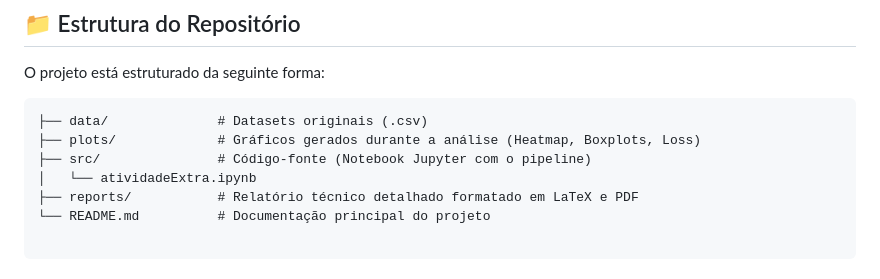
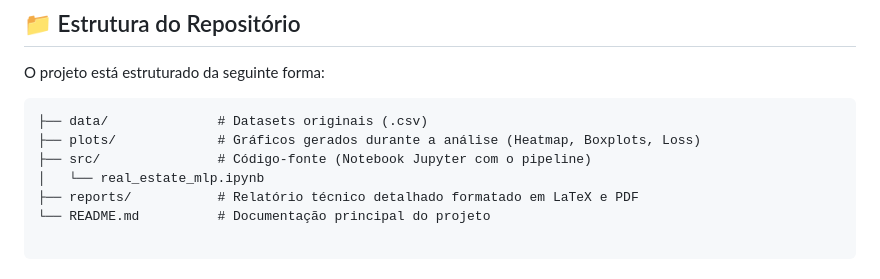
Before and after one commit to F-Loschi/real-estate-mlp-predictor, a Markdown page: README.md, the part around the change. Rendered like a GitHub page.

Commit message:
Rename: atividadeExtra.ipynb to real_estate_mlp.ipynb

```diff
--- a/README.md
+++ b/README.md
@@ -11,7 +11,7 @@ O projeto está estruturado da seguinte forma:
 ├── data/              # Datasets originais (.csv)
 ├── plots/             # Gráficos gerados durante a análise (Heatmap, Boxplots, Loss)
 ├── src/               # Código-fonte (Notebook Jupyter com o pipeline)
-│   └── atividadeExtra.ipynb
+│   └── real_estate_mlp.ipynb
 ├── reports/           # Relatório técnico detalhado formatado em LaTeX e PDF
 └── README.md          # Documentação principal do projeto
 
```
